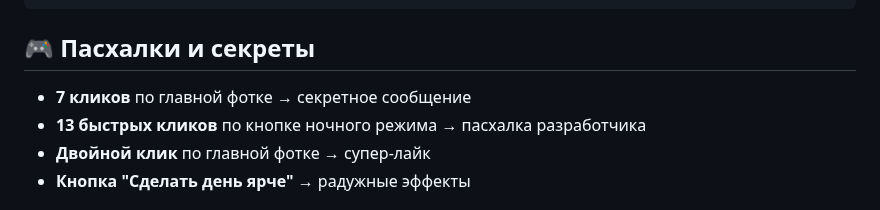
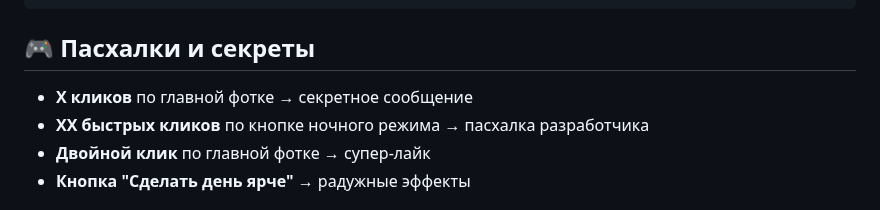
Before and after one commit to S3gaM3/fanservice, a Markdown page: README.md, the part around the change. Drawn GitHub-style.

```diff
--- a/README.md
+++ b/README.md
@@ -71,8 +71,8 @@ fanservice/
 
 ## 🎮 Пасхалки и секреты
 
-- **7 кликов** по главной фотке → секретное сообщение
-- **13 быстрых кликов** по кнопке ночного режима → пасхалка разработчика
+- **X кликов** по главной фотке → секретное сообщение
+- **XX быстрых кликов** по кнопке ночного режима → пасхалка разработчика
 - **Двойной клик** по главной фотке → супер-лайк
 - **Кнопка "Сделать день ярче"** → радужные эффекты
 
```
